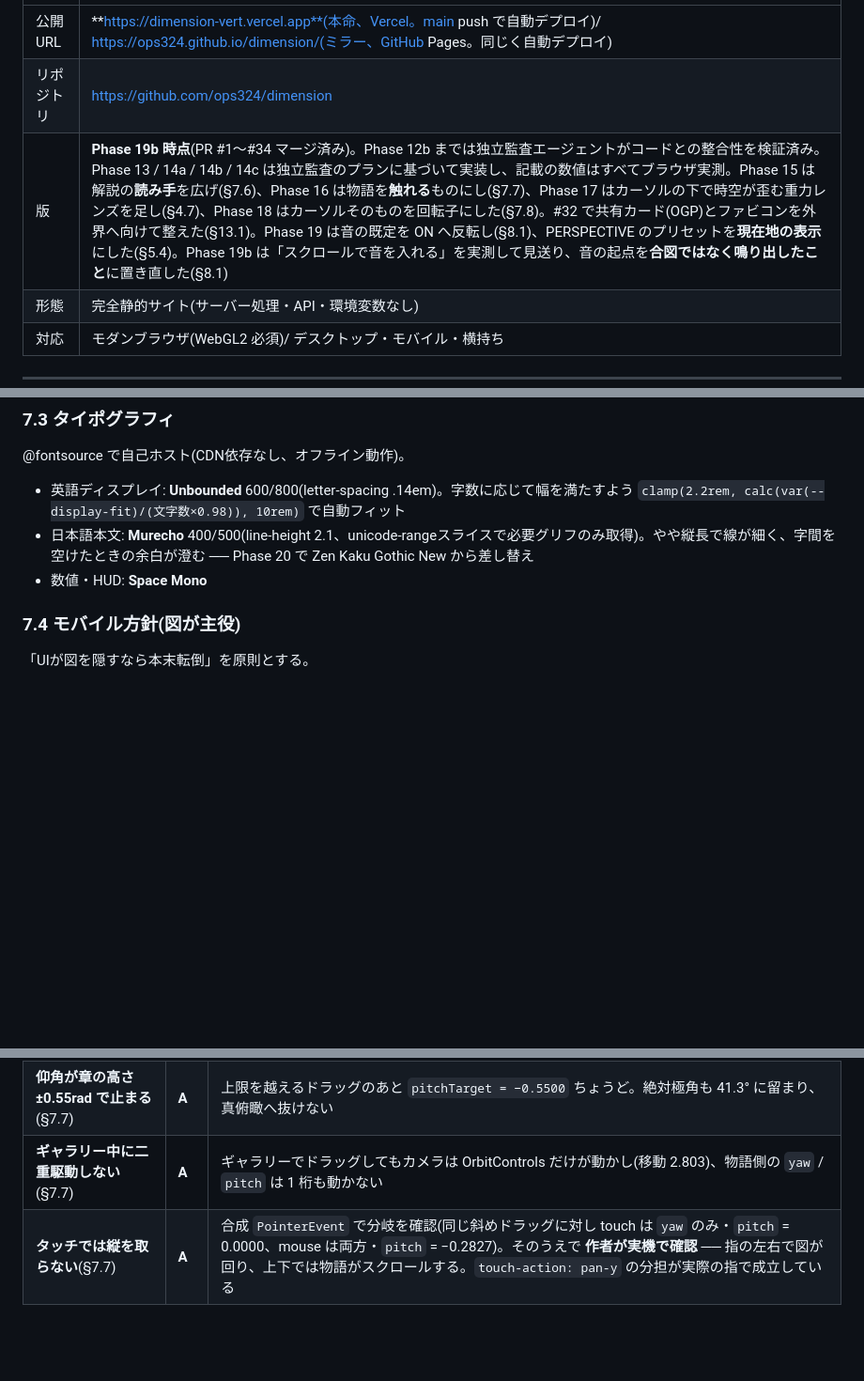
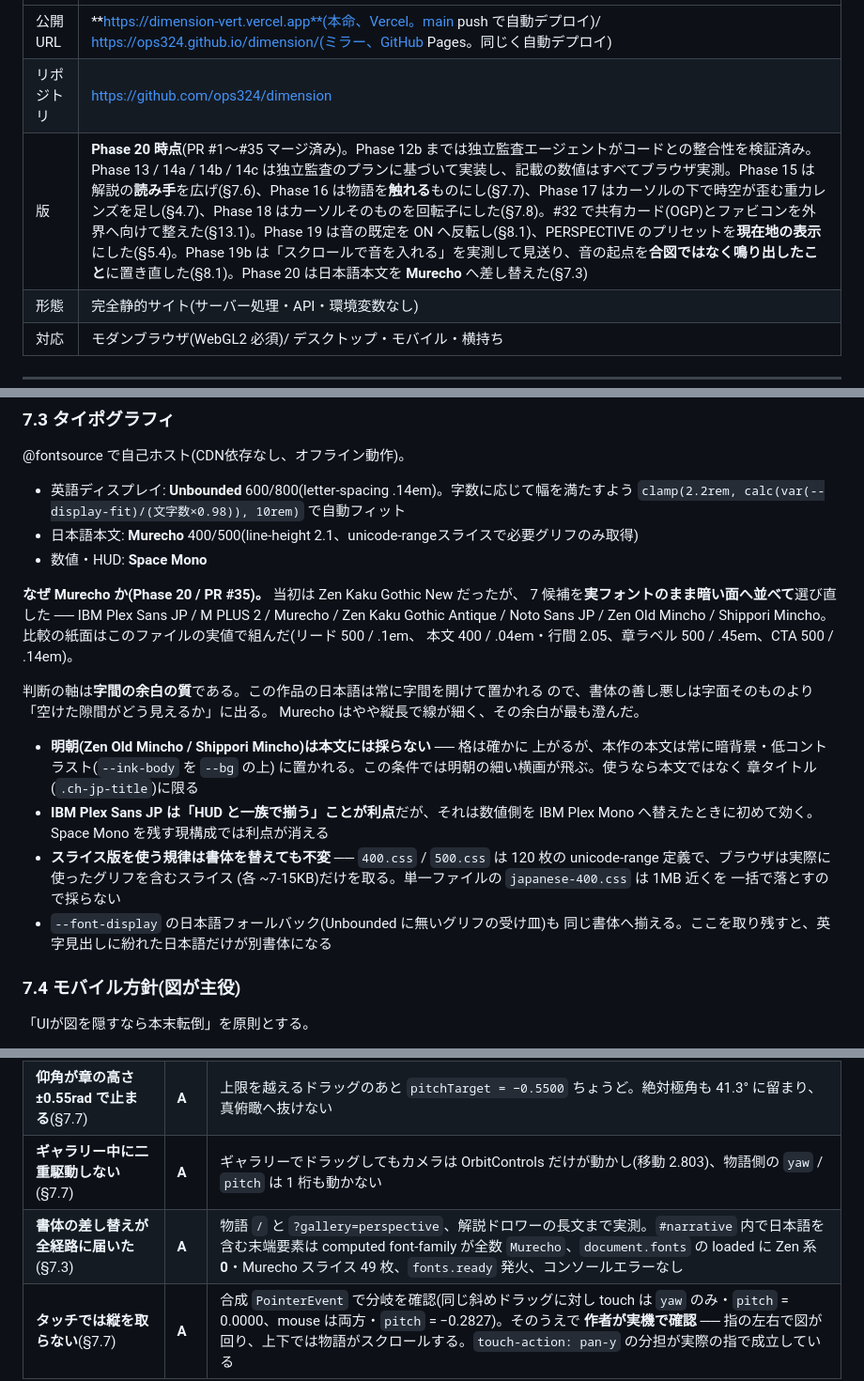
Before and after one commit to ops324/dimension, a Markdown page: SPEC.md, 3 parts joined by grey strips. Shown at 94% size. GitHub-like rendering; blank space fills up the shorter version.

Commit message:
docs: SPEC を Phase 20 へ —— 書体選定の理由と検証水準を残す
- 版を Phase 20 / PR #1〜#35 へ
- §7.3 に「なぜ Murecho か」を追記: 7 候補を実フォントで比較したこと、
  判断軸が字面ではなく**字間の余白の質**だったこと、明朝を本文に採らない
  理由(暗背景・低コントラストで細い横画が飛ぶ)、IBM Plex Sans JP の
  利点が Space Mono を残す構成では成立しないこと、スライス版の規律、
  --font-display の日本語フォールバックも揃える必要
- §14.1 に検証行を1本(水準 A: 全経路で computed font-family 実測)

Co-Authored-By: Claude Opus 5 <noreply@anthropic.com>

```diff
--- a/SPEC.md
+++ b/SPEC.md
@@ -7,7 +7,7 @@
 |---|---|
 | 公開URL | **https://dimension-vert.vercel.app**(本命、Vercel。main push で自動デプロイ)/ https://ops324.github.io/dimension/(ミラー、GitHub Pages。同じく自動デプロイ) |
 | リポジトリ | https://github.com/ops324/dimension |
-| 版 | **Phase 19b 時点**(PR #1〜#34 マージ済み)。Phase 12b までは独立監査エージェントがコードとの整合性を検証済み。Phase 13 / 14a / 14b / 14c は独立監査のプランに基づいて実装し、記載の数値はすべてブラウザ実測。Phase 15 は解説の**読み手**を広げ(§7.6)、Phase 16 は物語を**触れる**ものにし(§7.7)、Phase 17 はカーソルの下で時空が歪む重力レンズを足し(§4.7)、Phase 18 はカーソルそのものを回転子にした(§7.8)。#32 で共有カード(OGP)とファビコンを外界へ向けて整えた(§13.1)。Phase 19 は音の既定を ON へ反転し(§8.1)、PERSPECTIVE のプリセットを**現在地の表示**にした(§5.4)。Phase 19b は「スクロールで音を入れる」を実測して見送り、音の起点を**合図ではなく鳴り出したこと**に置き直した(§8.1) |
+| 版 | **Phase 20 時点**(PR #1〜#35 マージ済み)。Phase 12b までは独立監査エージェントがコードとの整合性を検証済み。Phase 13 / 14a / 14b / 14c は独立監査のプランに基づいて実装し、記載の数値はすべてブラウザ実測。Phase 15 は解説の**読み手**を広げ(§7.6)、Phase 16 は物語を**触れる**ものにし(§7.7)、Phase 17 はカーソルの下で時空が歪む重力レンズを足し(§4.7)、Phase 18 はカーソルそのものを回転子にした(§7.8)。#32 で共有カード(OGP)とファビコンを外界へ向けて整えた(§13.1)。Phase 19 は音の既定を ON へ反転し(§8.1)、PERSPECTIVE のプリセットを**現在地の表示**にした(§5.4)。Phase 19b は「スクロールで音を入れる」を実測して見送り、音の起点を**合図ではなく鳴り出したこと**に置き直した(§8.1)。Phase 20 は日本語本文を **Murecho** へ差し替えた(§7.3) |
 | 形態 | 完全静的サイト(サーバー処理・API・環境変数なし) |
 | 対応 | モダンブラウザ(WebGL2 必須)/ デスクトップ・モバイル・横持ち |
 
@@ -387,8 +387,31 @@ play(el, keyframes, options)              // Web Animations API の単一入口(
 @fontsource で自己ホスト(CDN依存なし、オフライン動作)。
 
 - 英語ディスプレイ: **Unbounded** 600/800(letter-spacing .14em)。字数に応じて幅を満たすよう `clamp(2.2rem, calc(var(--display-fit)/(文字数×0.98)), 10rem)` で自動フィット
-- 日本語本文: **Murecho** 400/500(line-height 2.1、unicode-rangeスライスで必要グリフのみ取得)。やや縦長で線が細く、字間を空けたときの余白が澄む ── Phase 20 で Zen Kaku Gothic New から差し替え
+- 日本語本文: **Murecho** 400/500(line-height 2.1、unicode-rangeスライスで必要グリフのみ取得)
 - 数値・HUD: **Space Mono**
+
+**なぜ Murecho か(Phase 20 / PR #35)。** 当初は Zen Kaku Gothic New だったが、
+7 候補を**実フォントのまま暗い面へ並べて**選び直した ── IBM Plex Sans JP /
+M PLUS 2 / Murecho / Zen Kaku Gothic Antique / Noto Sans JP / Zen Old Mincho /
+Shippori Mincho。比較の紙面はこのファイルの実値で組んだ(リード 500 / .1em、
+本文 400 / .04em・行間 2.05、章ラベル 500 / .45em、CTA 500 / .14em)。
+
+判断の軸は**字間の余白の質**である。この作品の日本語は常に字間を開けて置かれる
+ので、書体の善し悪しは字面そのものより「空けた隙間がどう見えるか」に出る。
+Murecho はやや縦長で線が細く、その余白が最も澄んだ。
+
+- **明朝(Zen Old Mincho / Shippori Mincho)は本文には採らない** ── 格は確かに
+  上がるが、本作の本文は常に暗背景・低コントラスト(`--ink-body` を `--bg` の上)
+  に置かれる。この条件では明朝の細い横画が飛ぶ。使うなら本文ではなく
+  章タイトル(`.ch-jp-title`)に限る
+- **IBM Plex Sans JP は「HUD と一族で揃う」ことが利点**だが、それは数値側を
+  IBM Plex Mono へ替えたときに初めて効く。Space Mono を残す現構成では利点が消える
+- **スライス版を使う規律は書体を替えても不変** ── `400.css` / `500.css` は
+  120 枚の unicode-range 定義で、ブラウザは実際に使ったグリフを含むスライス
+  (各 ~7-15KB)だけを取る。単一ファイルの `japanese-400.css` は 1MB 近くを
+  一括で落とすので採らない
+- `--font-display` の日本語フォールバック(Unbounded に無いグリフの受け皿)も
+  同じ書体へ揃える。ここを取り残すと、英字見出しに紛れた日本語だけが別書体になる
 
 ### 7.4 モバイル方針(図が主役)
 
@@ -1008,6 +1031,7 @@ Phase 13〜15 の主張は水準の違う証拠に支えられている。**混
 | **マウスのドラッグでページが流れない**(§7.7) | **A** | 縦 500px のドラッグで `scrollY` の変化 **0**。`pointerType` は `mouse` であることも併せて確認 |
 | **仰角が章の高さ ±0.55rad で止まる**(§7.7) | **A** | 上限を越えるドラッグのあと `pitchTarget = −0.5500` ちょうど。絶対極角も 41.3° に留まり、真俯瞰へ抜けない |
 | **ギャラリー中に二重駆動しない**(§7.7) | **A** | ギャラリーでドラッグしてもカメラは OrbitControls だけが動かし(移動 2.803)、物語側の `yaw` / `pitch` は 1 桁も動かない |
+| **書体の差し替えが全経路に届いた**(§7.3) | **A** | 物語 `/` と `?gallery=perspective`、解説ドロワーの長文まで実測。`#narrative` 内で日本語を含む末端要素は computed font-family が全数 `Murecho`、`document.fonts` の loaded に Zen 系 **0**・Murecho スライス 49 枚、`fonts.ready` 発火、コンソールエラーなし |
 | **タッチでは縦を取らない**(§7.7) | **A** | 合成 `PointerEvent` で分岐を確認(同じ斜めドラッグに対し touch は `yaw` のみ・`pitch` = 0.0000、mouse は両方・`pitch` = −0.2827)。そのうえで **作者が実機で確認** ── 指の左右で図が回り、上下では物語がスクロールする。`touch-action: pan-y` の分担が実際の指で成立している |
 
 **実機確認で 2 つが C から上がった**(セーフエリアの入力値 / 端スワイプバック)。
```
